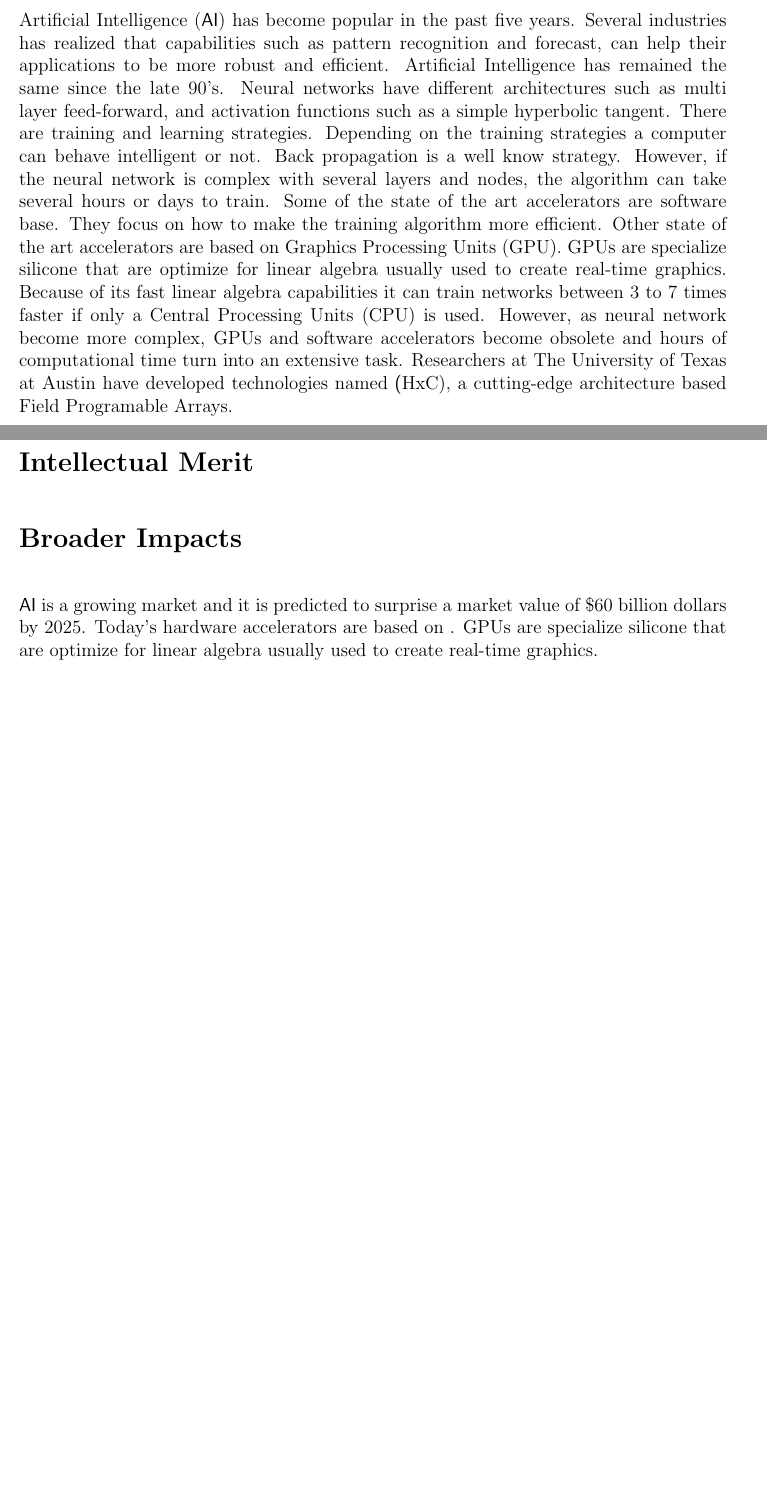
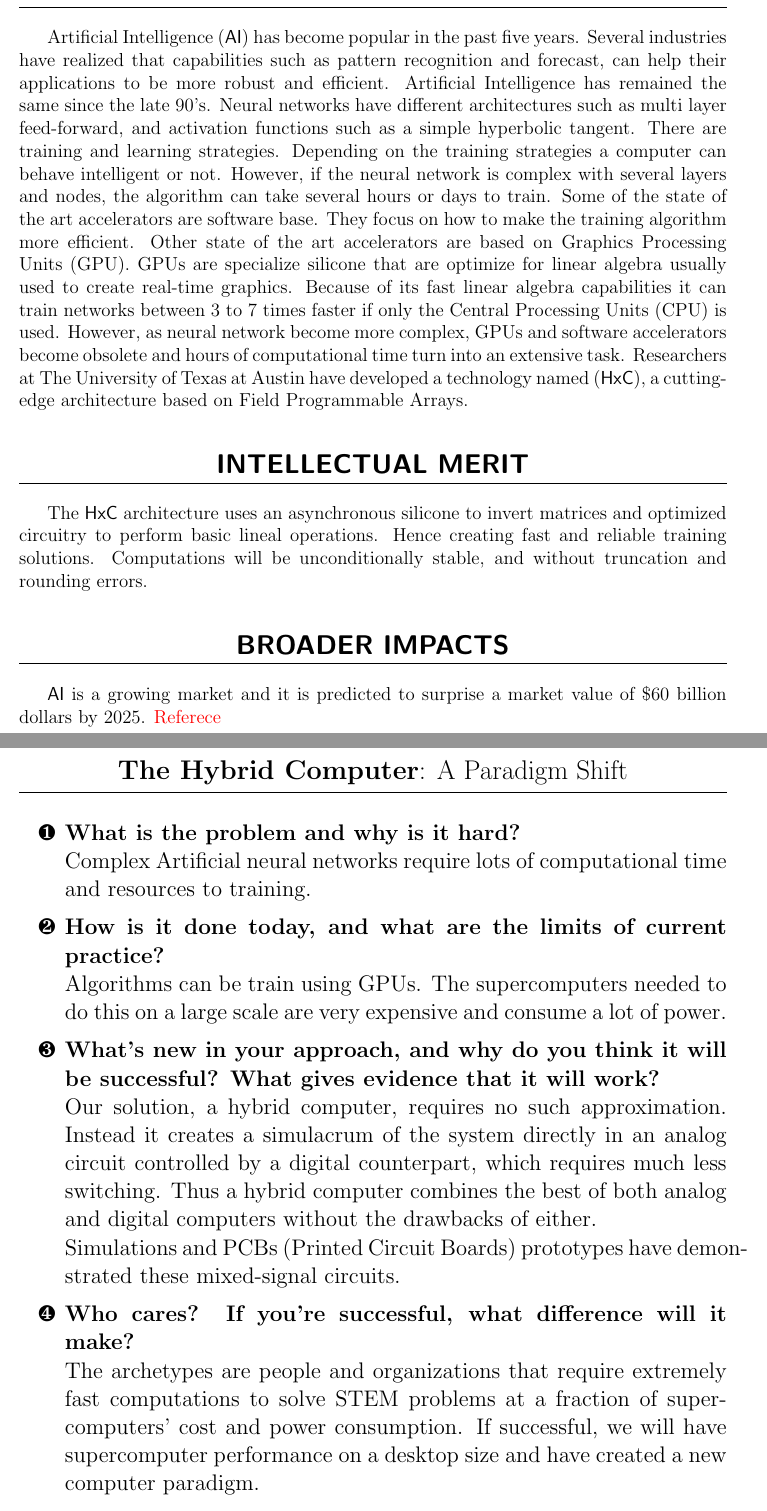
Before and after one commit to jsrb92/White-Paper-Hardware-Accelerator, a LaTeX document (Main.tex): two parts of pages 1 and 2 of 2 before the commit and two parts of pages 2 and 3 of 4 after it, joined at a grey line, cut so that both start at the same text, the shorter picture padded with empty space. Compiled offline with pdfLaTeX; a LaTeX package or settings file that is missing is left out.

Commit message:
Updates from ShareLaTeX

```diff
--- a/Main.tex
+++ b/Main.tex
@@ -50,12 +57,58 @@ Hardware Accelerator}
+	\vspace{10mm}
+    \centerline{\Large\textbf{\cool{SUMMARY}}}
+    \vspace{2mm}\hrule
+        Artificial Intelligence (\cool{AI}) has become popular in the past five years. Several industries have realized that capabilities such as pattern recognition and forecast, can help their applications to be more robust and efficient.  Artificial Intelligence has remained the same since the late 90's. Neural networks have different architectures such as multi layer feed-forward, and activation functions such as a simple hyperbolic tangent. There are training and learning strategies. Depending on the training strategies a computer can behave intelligent or not. However, if the neural network is complex with several layers and nodes, the algorithm can take several hours or days to train. Some of the state of the art accelerators are software base. They focus on how to make the training algorithm more efficient. Other state of the art accelerators are based on Graphics Processing Units (GPU). GPUs are specialize silicone that are optimize for linear algebra usually used to create real-time graphics. Because of its fast linear algebra capabilities it can train networks between 3 to 7 times faster if only the Central Processing Units (CPU) is used. However, as neural network become more complex, GPUs and software accelerators become obsolete and hours of computational time turn into an extensive task. Researchers at The University of Texas at Austin have developed a technology named (\cool{HxC}), a cutting-edge architecture based on Field Programmable Arrays.
+    \par
+	\vspace{10mm}
+    \centerline{\Large\textbf{\cool{INTELLECTUAL MERIT}}}
+    \vspace{2mm}\hrule
+        The \cool{HxC} architecture uses an asynchronous silicone to invert matrices and optimized circuitry to perform basic lineal operations. Hence creating fast and reliable training solutions. Computations will be unconditionally stable, and without truncation and rounding errors.
+    \par
+	\vspace{10mm}
+    \centerline{\Large\textbf{\cool{BROADER IMPACTS}}}
+    \vspace{2mm}\hrule
+    \cool{AI} is a growing market and it is predicted to surprise a market value of \$60 billion dollars by 2025. {\color{rojo}Referece}
 
-        Artificial Intelligence (\cool{AI}) has become popular in the past five years. Several industries has realized that capabilities such as pattern recognition and forecast, can help their applications to be more robust and efficient.  Artificial Intelligence has remained the same since the late 90's. Neural networks have different architectures such as multi layer feed-forward, and activation functions such as a simple hyperbolic tangent. There are training and learning strategies. Depending on the training strategies a computer can behave intelligent or not. Back propagation is a well know strategy. However, if the neural network is complex with several layers and nodes, the algorithm can take several hours or days to train. Some of the state of the art accelerators are software base. They focus on how to make the training algorithm more efficient. Other state of the art accelerators are based on Graphics Processing Units (GPU). GPUs are specialize silicone that are optimize for linear algebra usually used to create real-time graphics. Because of its fast linear algebra capabilities it can train networks between 3 to 7 times faster if only a Central Processing Units (CPU) is used. However, as neural network become more complex, GPUs and software accelerators become obsolete and hours of computational time turn into an extensive task. Researchers at The University of Texas at Austin have developed technologies named \cool(HxC), a cutting-edge architecture based Field Programable Arrays.
-        \par
+    \clearpage
 
+     \centerline{\Large\textbf{{The Hybrid Computer}}:
+                               {A Paradigm Shift}}\
+     \vspace{-7.5mm}\hrule\vspace{-2.5mm}
+    % (The Heilmeier Catechism)
+    %---------------------------------------------
+    % When George Heilmeier was the director of DARPA (then called ARPA) in the mid-1970s, he expected every proposal for a new research program to answer a standard set of questions. These questions have been called the Heilmeier Catechism or Heilmeier's criteria. Known by many technology managers, his questions helped ensure a technical idea had practical application.
+    %Heilmeier's criteria are a useful way to test your own group's vision and as a way to convey to others what you hope to accomplish. Several versions have circulated since, and the most common version is as follows:
 
-    \section*{Intellectual Merit}
-    \section*{Broader Impacts}
-    \cool{AI} is a growing market and it is predicted to surprise a market value of \$60 billion dollars by 2025. %{Referece}
-    Today's hardware accelerators are based on . GPUs are specialize silicone that are optimize for linear algebra usually used to create real-time graphics.
-
-
-
+    \begin{enumerate}\large
+        \item[\UUno]
+            \textbf{What is the problem and why is it hard?} \\
+            %(articulate your objectives using absolutely no jargon)}
+            Complex Artificial neural networks require lots of computational time and resources to training.
+            \\[-7.5mm]
+        \item[\DDos]
+            \textbf{How is it done today, and what are the limits of current practice?}\\
+            Algorithms can be train using GPUs. The supercomputers needed to do this on a large scale are
+            very expensive and consume a lot of power.
+            \\[-7.5mm]
+        \item[\TTres]
+            \textbf{What's new in your approach,
+            and why do you think it will be successful?
+            What gives evidence that it will work?}\\
+            Our solution, a hybrid computer, requires no such approximation. Instead
+            it creates a simulacrum of the system directly in an analog circuit
+            controlled by a digital counterpart, which requires much less switching.
+            Thus a hybrid computer combines the best
+            of both analog and digital computers without the drawbacks of either.\\
+            Simulations and PCBs (Printed Circuit Boards) prototypes have
+            demonstrated these mixed-signal circuits.
+            \\[-7.5mm]
+        \item[\CCuatro]
+            \textbf{Who cares?
+            If you're successful, what difference will it make?}\\
+            The archetypes are people and organizations that require extremely fast
+            computations to solve STEM problems at a fraction of supercomputers'
+            cost and power consumption.
+            If successful, we will have supercomputer performance on a desktop
+            size and have created a new computer paradigm.
+            \\[-7.5mm]
+        \item[\CCinco]
```
Also changed, not shown: Main.tex (51 more changed lines).
